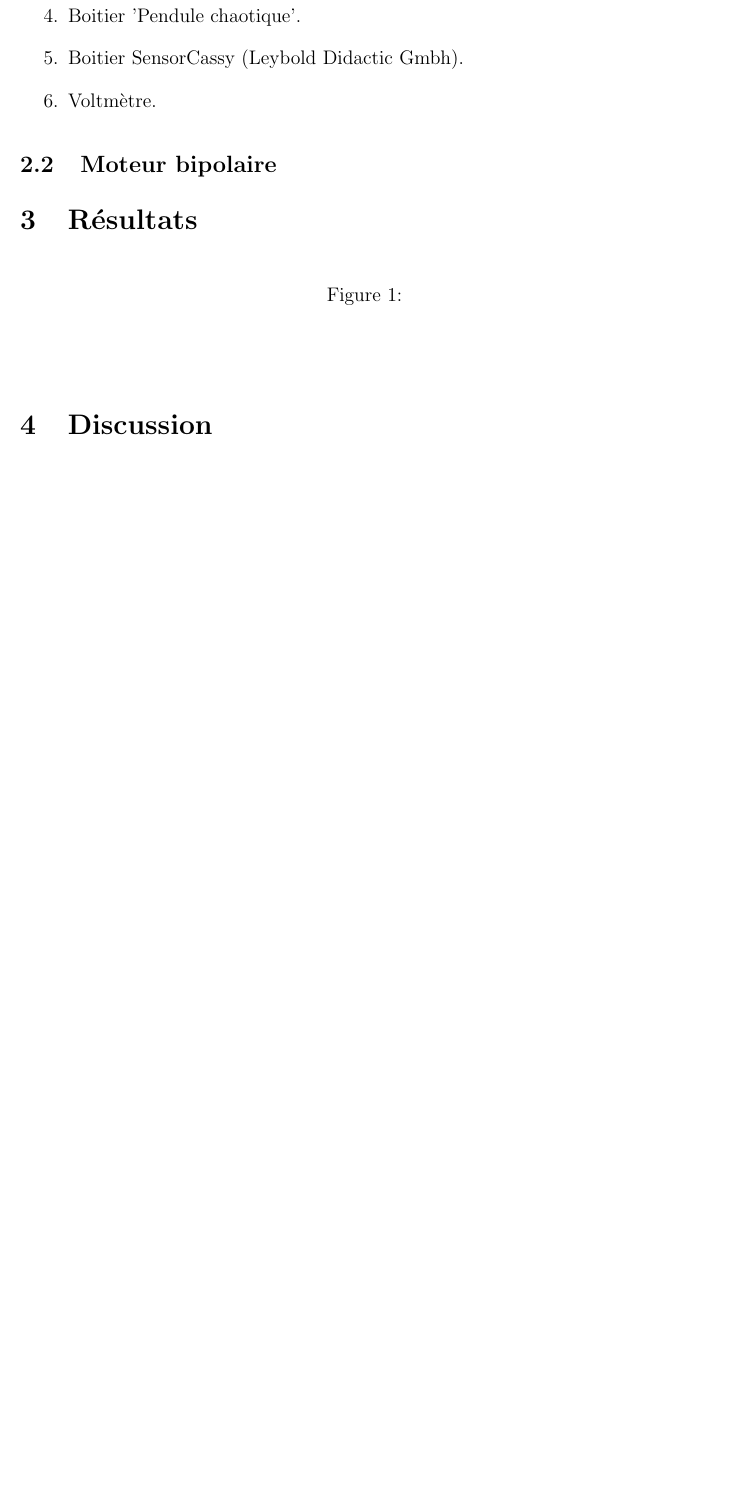
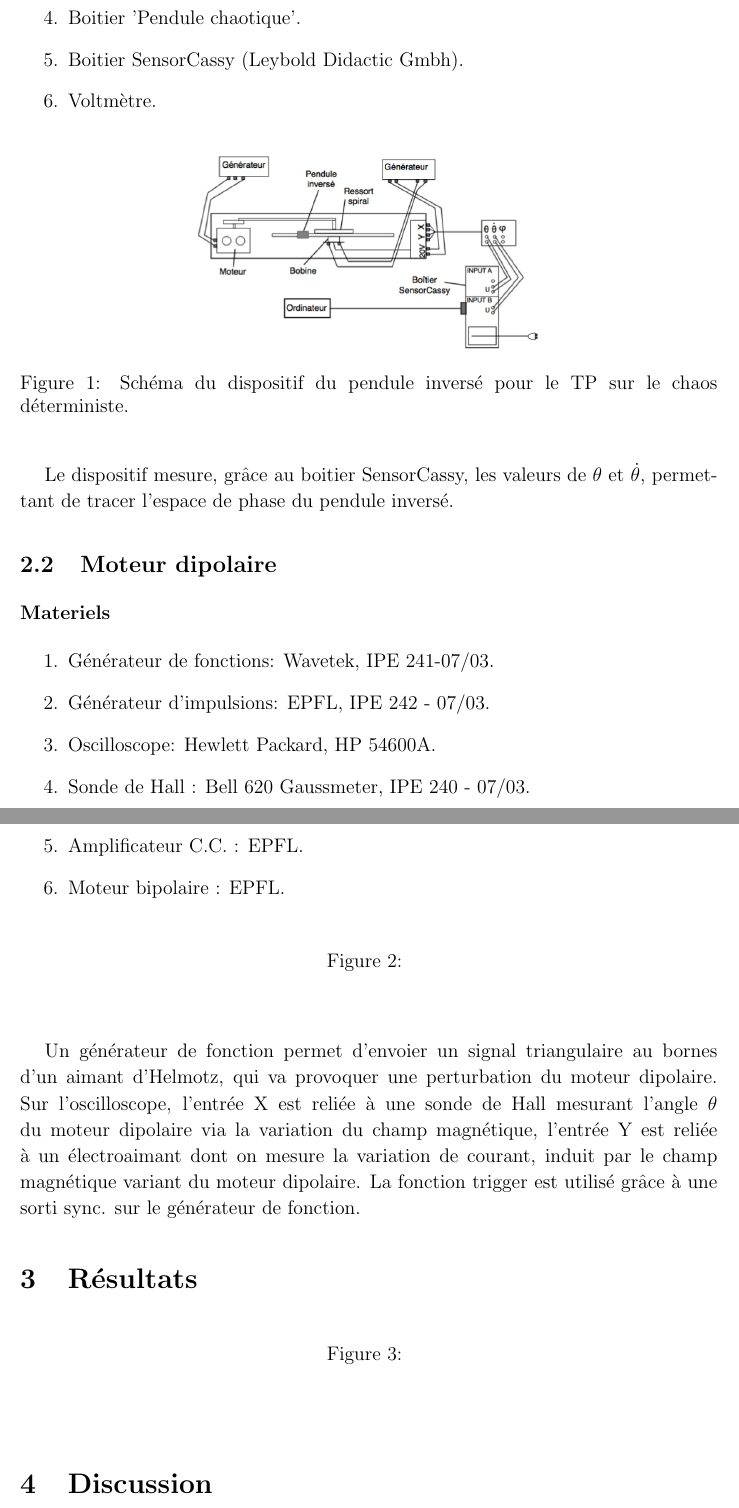
Before and after one commit to TTimTT/TPIII, a LaTeX paper (Chaos_Deterministe/Rapport.tex): part of page 2 of 2 before the commit and two parts of pages 2 and 3 of 3 after it, the two joined at a grey line, cut so that both start at the same text, the shorter picture padded with empty space. Compiled offline with pdfLaTeX.

Commit message:
New push

```diff
--- a/Chaos_Deterministe/Rapport.tex
+++ b/Chaos_Deterministe/Rapport.tex
@@ -65,7 +66,44 @@
 	\item Voltmètre.
 \end{enumerate}
 
-\subsection{Moteur bipolaire}
+\begin{figure}[h!]
+  \begin{center}
+  \includegraphics[width=0.5\linewidth,angle=0]{./figures/pendule_inverse.png}
+  \caption{Schéma du dispositif du pendule inversé pour le TP sur le chaos déterministe.} \label{fig:pendule1}
+  \end{center}
+\end{figure}
+
+%TODO PEAUFINER
+Le dispositif mesure, grâce au boitier SensorCassy, les valeurs de $\theta$ et $\dot{\theta}$,
+permettant de tracer l'espace de phase du pendule inversé.
+
+\subsection{Moteur dipolaire}
+
+\paragraph{Materiels}
+\begin{enumerate}
+	\item Générateur de fonctions: Wavetek, IPE 241-07/03.
+	\item Générateur d’impulsions: EPFL, IPE 242 - 07/03.
+	\item Oscilloscope: Hewlett Packard, HP 54600A.
+	\item Sonde de Hall : Bell 620 Gaussmeter, IPE 240 - 07/03.
+	\item Amplificateur C.C. : EPFL.
+	\item Moteur bipolaire : EPFL.
+\end{enumerate}
+
+\begin{figure}[h!]
+  \begin{center}
+  %\includegraphics[width=0.8\linewidth,angle=0]{}
+  \caption{} \label{fig:}
+  \end{center}
+\end{figure}
+
+Un générateur de fonction permet d'envoier un signal triangulaire au
+ bornes d'un aimant d'Helmotz, qui va provoquer une perturbation du
+ moteur dipolaire. Sur l'oscilloscope, l'entrée X est reliée à une
+ sonde de Hall mesurant l'angle $\theta$ du moteur dipolaire via la variation du champ magnétique,
+ l'entrée Y est reliée à un électroaimant dont on
+ mesure la variation de courant, induit par le champ magnétique
+ variant du moteur dipolaire. La fonction trigger est utilisé grâce
+ à une sorti sync. sur le générateur de fonction.
 
 \section{Résultats}
 %Exposition des graphes avec les légendes et un peu de texte explicatifs sur comment on les a obtenus.
```
Also changed, not shown: Chaos_Deterministe/figures/test.tex (+1 -1 lines), Chaos_Deterministe/figures/test2.tex (+1 -1 lines), Chaos_Deterministe/figures/test3.tex (+1 -1 lines), Chaos_Deterministe/figures/pendule_inverse.png (added), Chaos_Deterministe/Rapport.tex (5 more changed lines), 1 other file. Lines whose indentation alone changed are shown as unchanged.
